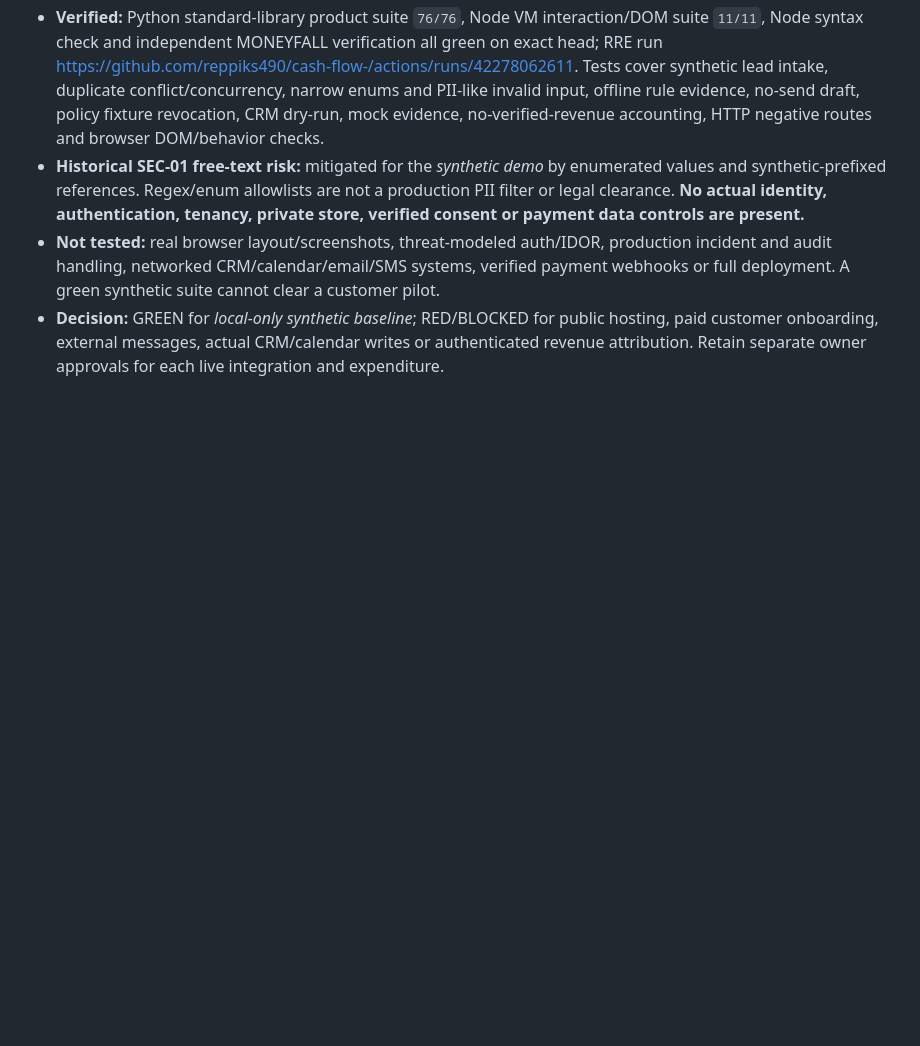
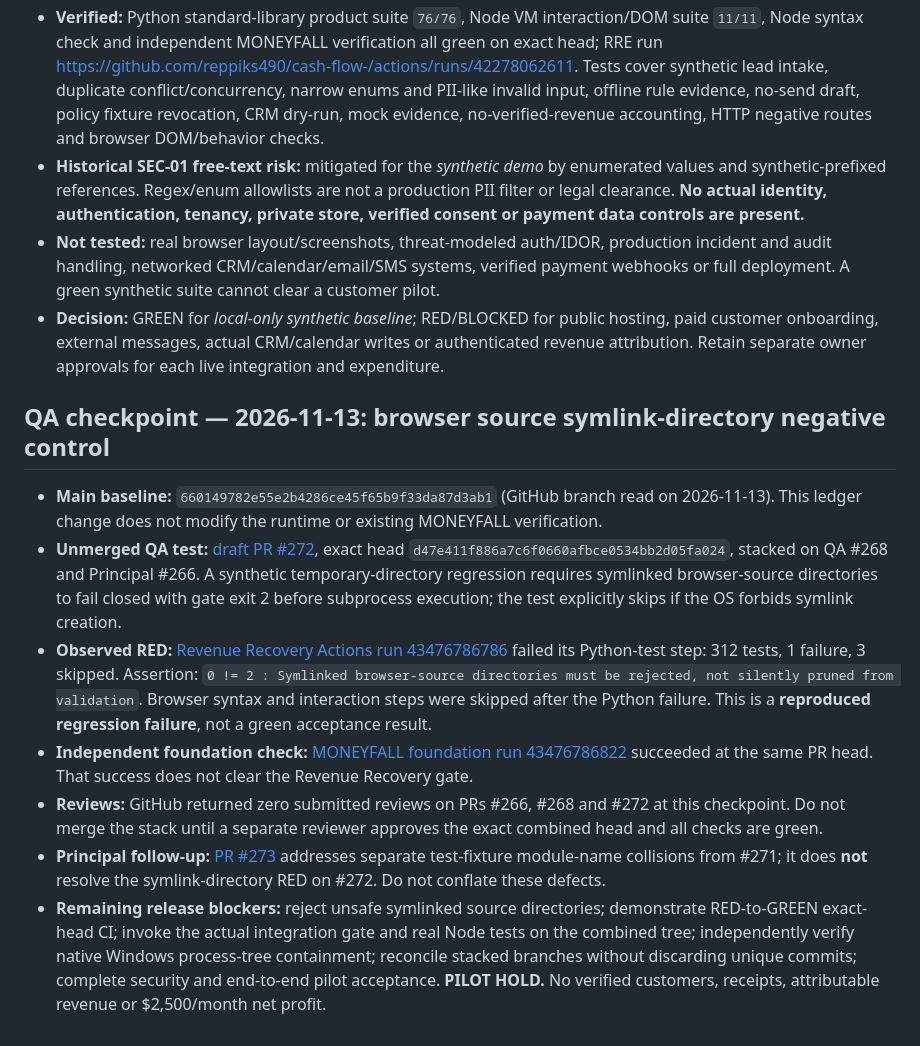
Before and after one commit to reppiks490/cash-flow-, a Markdown page: products/revenue_recovery/QA_LEDGER.md, the part around the change. GitHub-like rendering; blank space fills up the shorter version.

Commit message:
docs(rre-qa): record observed symlink gate RED and release hold

```diff
--- a/products/revenue_recovery/QA_LEDGER.md
+++ b/products/revenue_recovery/QA_LEDGER.md
@@ -57,3 +57,14 @@
 - **Historical SEC-01 free-text risk:** mitigated for the *synthetic demo* by enumerated values and synthetic-prefixed references. Regex/enum allowlists are not a production PII filter or legal clearance. **No actual identity, authentication, tenancy, private store, verified consent or payment data controls are present.**
 - **Not tested:** real browser layout/screenshots, threat-modeled auth/IDOR, production incident and audit handling, networked CRM/calendar/email/SMS systems, verified payment webhooks or full deployment. A green synthetic suite cannot clear a customer pilot.
 - **Decision:** GREEN for *local-only synthetic baseline*; RED/BLOCKED for public hosting, paid customer onboarding, external messages, actual CRM/calendar writes or authenticated revenue attribution. Retain separate owner approvals for each live integration and expenditure.
+
+
+## QA checkpoint — 2026-11-13: browser source symlink-directory negative control
+
+- **Main baseline:** `660149782e55e2b4286ce45f65b9f33da87d3ab1` (GitHub branch read on 2026-11-13). This ledger change does not modify the runtime or existing MONEYFALL verification.
+- **Unmerged QA test:** [draft PR #272](https://github.com/reppiks490/cash-flow-/pull/272), exact head `d47e411f886a7c6f0660afbce0534bb2d05fa024`, stacked on QA #268 and Principal #266. A synthetic temporary-directory regression requires symlinked browser-source directories to fail closed with gate exit 2 before subprocess execution; the test explicitly skips if the OS forbids symlink creation.
+- **Observed RED:** [Revenue Recovery Actions run 43476786786](https://github.com/reppiks490/cash-flow-/actions/runs/43476786786) failed its Python-test step: 312 tests, 1 failure, 3 skipped. Assertion: `0 != 2 : Symlinked browser-source directories must be rejected, not silently pruned from validation`. Browser syntax and interaction steps were skipped after the Python failure. This is a **reproduced regression failure**, not a green acceptance result.
+- **Independent foundation check:** [MONEYFALL foundation run 43476786822](https://github.com/reppiks490/cash-flow-/actions/runs/43476786822) succeeded at the same PR head. That success does not clear the Revenue Recovery gate.
+- **Reviews:** GitHub returned zero submitted reviews on PRs #266, #268 and #272 at this checkpoint. Do not merge the stack until a separate reviewer approves the exact combined head and all checks are green.
+- **Principal follow-up:** [PR #273](https://github.com/reppiks490/cash-flow-/pull/273) addresses separate test-fixture module-name collisions from #271; it does **not** resolve the symlink-directory RED on #272. Do not conflate these defects.
+- **Remaining release blockers:** reject unsafe symlinked source directories; demonstrate RED-to-GREEN exact-head CI; invoke the actual integration gate and real Node tests on the combined tree; independently verify native Windows process-tree containment; reconcile stacked branches without discarding unique commits; complete security and end-to-end pilot acceptance. **PILOT HOLD.** No verified customers, receipts, attributable revenue or $2,500/month net profit.
```
